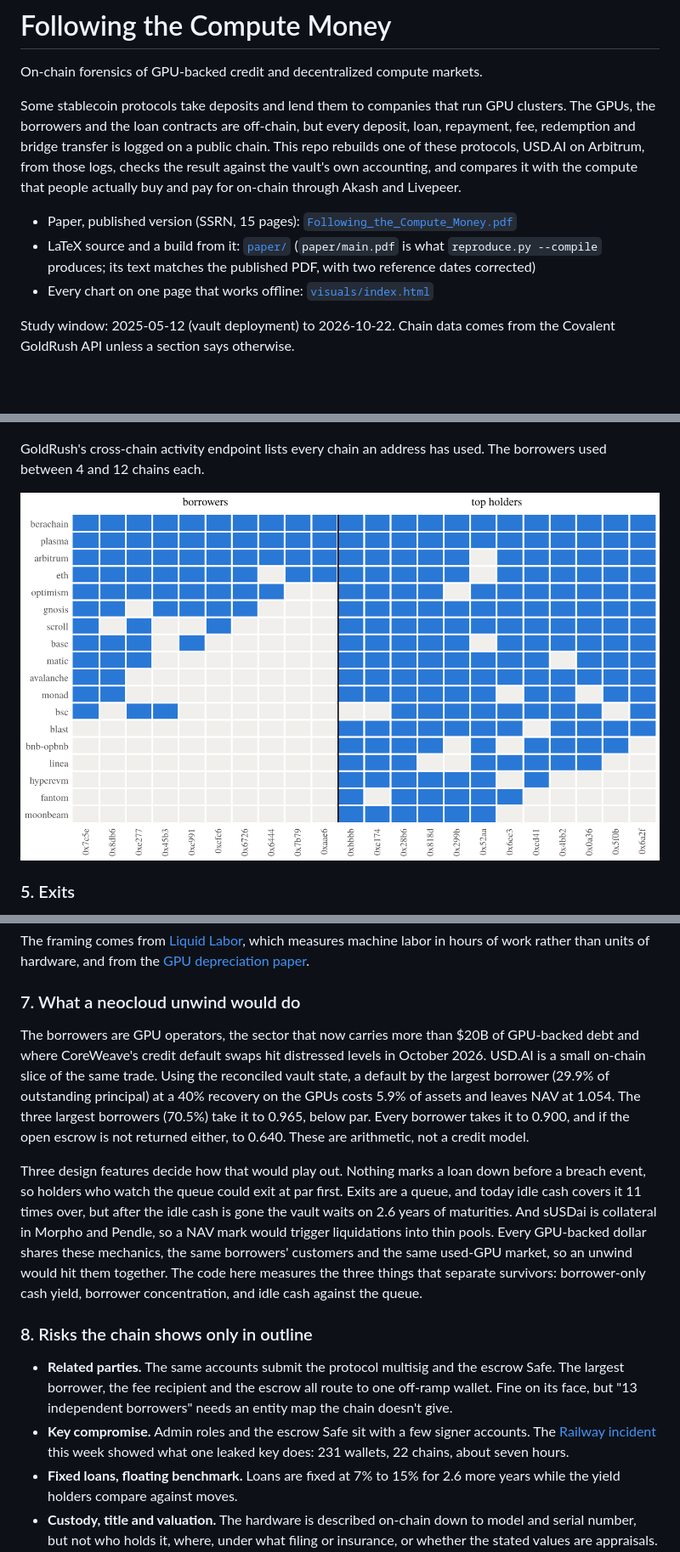
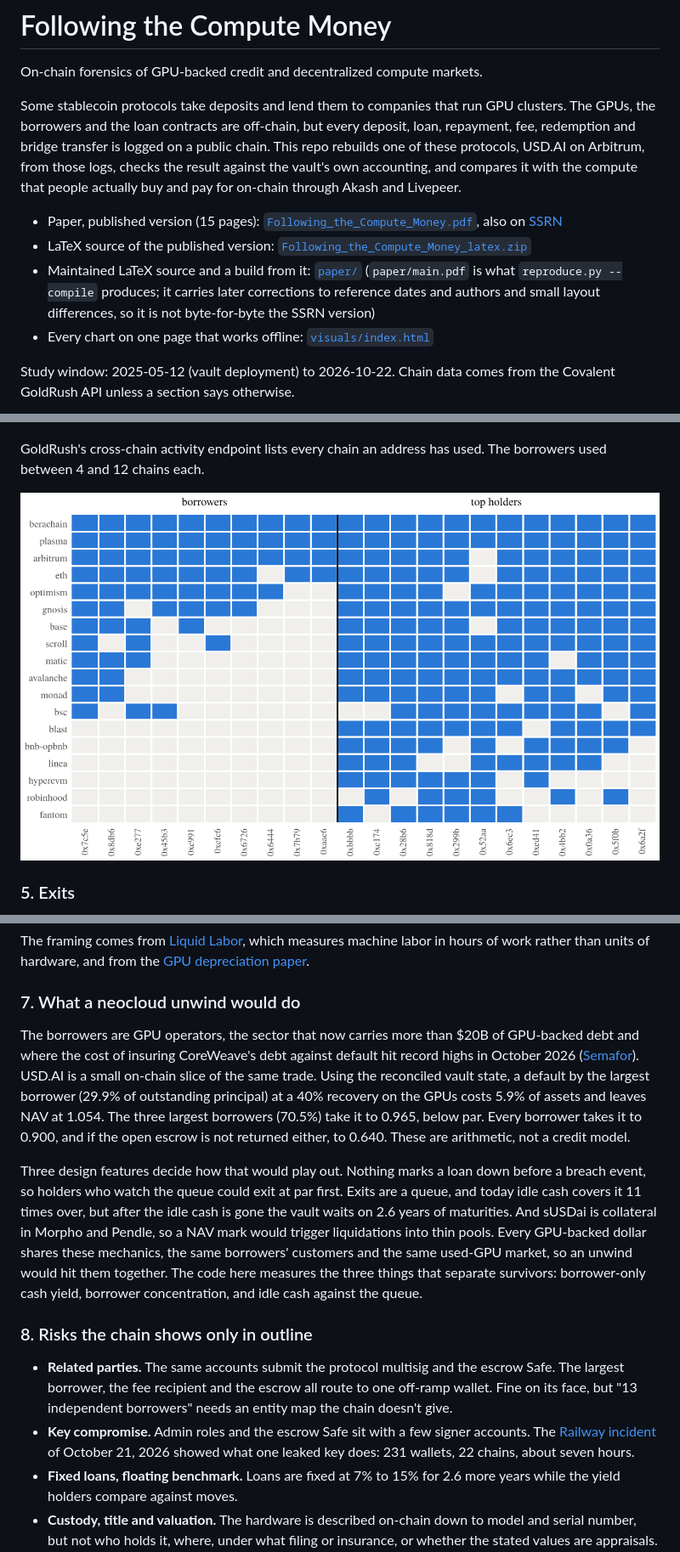
Before and after one commit to uwecerron/gpu_credit, a Markdown page: README.md, 3 parts joined by grey strips. Shown: that part at 85% size. Drawn GitHub-style; pictures changed too: paper/figures/fig_activity.png; blank space fills up the shorter version.

Commit message:
Match SSRN revision: repo link, cumulative Fig. 16, README fixes

```diff
--- a/README.md
+++ b/README.md
@@ -4,8 +4,9 @@ On-chain forensics of GPU-backed credit and decentralized compute markets.
 
 Some stablecoin protocols take deposits and lend them to companies that run GPU clusters. The GPUs, the borrowers and the loan contracts are off-chain, but every deposit, loan, repayment, fee, redemption and bridge transfer is logged on a public chain. This repo rebuilds one of these protocols, USD.AI on Arbitrum, from those logs, checks the result against the vault's own accounting, and compares it with the compute that people actually buy and pay for on-chain through Akash and Livepeer.
 
-- Paper, published version (SSRN, 15 pages): [`Following_the_Compute_Money.pdf`](Following_the_Compute_Money.pdf)
-- LaTeX source and a build from it: [`paper/`](paper/) (`paper/main.pdf` is what `reproduce.py --compile` produces; its text matches the published PDF, with two reference dates corrected)
+- Paper, published version (15 pages): [`Following_the_Compute_Money.pdf`](Following_the_Compute_Money.pdf), also on [SSRN](https://papers.ssrn.com/sol3/papers.cfm?abstract_id=7675642)
+- LaTeX source of the published version: [`Following_the_Compute_Money_latex.zip`](Following_the_Compute_Money_latex.zip)
+- Maintained LaTeX source and a build from it: [`paper/`](paper/) (`paper/main.pdf` is what `reproduce.py --compile` produces; it carries later corrections to reference dates and authors and small layout differences, so it is not byte-for-byte the SSRN version)
 - Every chart on one page that works offline: [`visuals/index.html`](visuals/index.html)
 
 Study window: <!--n:StudyStart-->2025-05-12<!--/n--> (vault deployment) to <!--n:StudyEnd-->2026-10-22<!--/n-->. Chain data comes from the Covalent GoldRush API unless a section says otherwise.
@@ -116,14 +117,14 @@ The framing comes from [Liquid Labor](https://liquid-labor.com), which measures
 
 ### 7. What a neocloud unwind would do
 
-The borrowers are GPU operators, the sector that now carries more than $20B of GPU-backed debt and where CoreWeave's credit default swaps hit distressed levels in October 2026. USD.AI is a small on-chain slice of the same trade. Using the reconciled vault state, a default by the largest borrower (29.9% of outstanding principal) at a 40% recovery on the GPUs costs 5.9% of assets and leaves NAV at 1.054. The three largest borrowers (70.5%) take it to 0.965, below par. Every borrower takes it to 0.900, and if the open escrow is not returned either, to 0.640. These are arithmetic, not a credit model.
+The borrowers are GPU operators, the sector that now carries more than $20B of GPU-backed debt and where the cost of insuring CoreWeave's debt against default hit record highs in October 2026 ([Semafor](https://www.semafor.com/article/10/15/2026/the-cost-of-insuring-against-ai-company-defaults-spikes)). USD.AI is a small on-chain slice of the same trade. Using the reconciled vault state, a default by the largest borrower (29.9% of outstanding principal) at a 40% recovery on the GPUs costs 5.9% of assets and leaves NAV at 1.054. The three largest borrowers (70.5%) take it to 0.965, below par. Every borrower takes it to 0.900, and if the open escrow is not returned either, to 0.640. These are arithmetic, not a credit model.
 
 Three design features decide how that would play out. Nothing marks a loan down before a breach event, so holders who watch the queue could exit at par first. Exits are a queue, and today idle cash covers it 11 times over, but after the idle cash is gone the vault waits on 2.6 years of maturities. And sUSDai is collateral in Morpho and Pendle, so a NAV mark would trigger liquidations into thin pools. Every GPU-backed dollar shares these mechanics, the same borrowers' customers and the same used-GPU market, so an unwind would hit them together. The code here measures the three things that separate survivors: borrower-only cash yield, borrower concentration, and idle cash against the queue.
 
 ### 8. Risks the chain shows only in outline
 
 - **Related parties.** The same accounts submit the protocol multisig and the escrow Safe. The largest borrower, the fee recipient and the escrow all route to one off-ramp wallet. Fine on its face, but "13 independent borrowers" needs an entity map the chain doesn't give.
-- **Key compromise.** Admin roles and the escrow Safe sit with a few signer accounts. The [Railway incident](https://github.com/uwecerron/railway_blockchain_incident) this week showed what one leaked key does: 231 wallets, 22 chains, about seven hours.
+- **Key compromise.** Admin roles and the escrow Safe sit with a few signer accounts. The [Railway incident](https://github.com/uwecerron/railway_blockchain_incident) of October 21, 2026 showed what one leaked key does: 231 wallets, 22 chains, about seven hours.
 - **Fixed loans, floating benchmark.** Loans are fixed at 7% to 15% for 2.6 more years while the yield holders compare against moves.
 - **Custody, title and valuation.** The hardware is described on-chain down to model and serial number, but not who holds it, where, under what filing or insurance, or whether the stated values are appraisals. At 67% LTV on a three-year life, there's little room for error.
 - **Bridged exits.** 41% of shares are on other chains and must bridge back before they can queue.
```
Also changed, not shown: other parts of README.md (+7 -7 lines), paper/figures/fig_markets.png, 10 other files.
